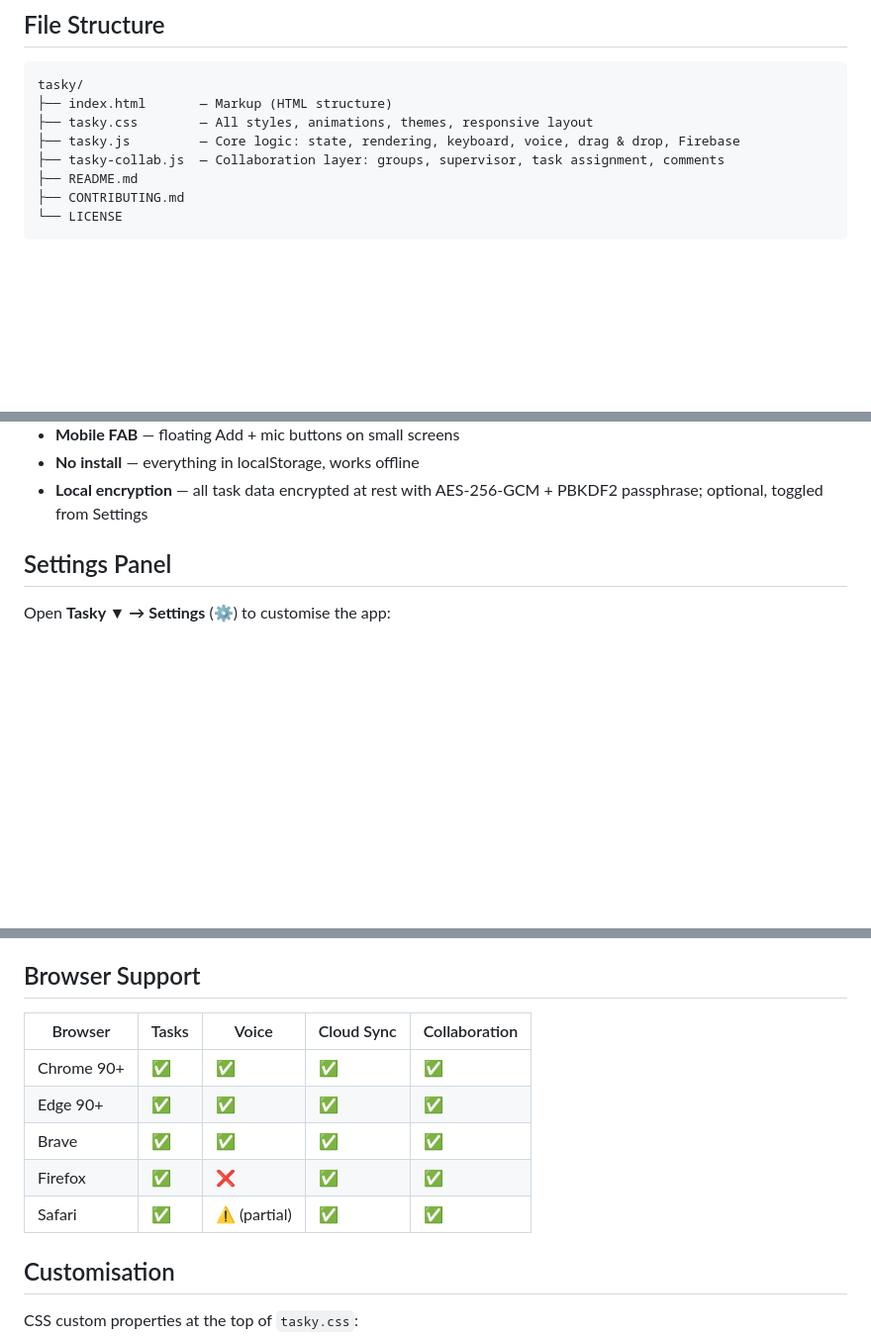
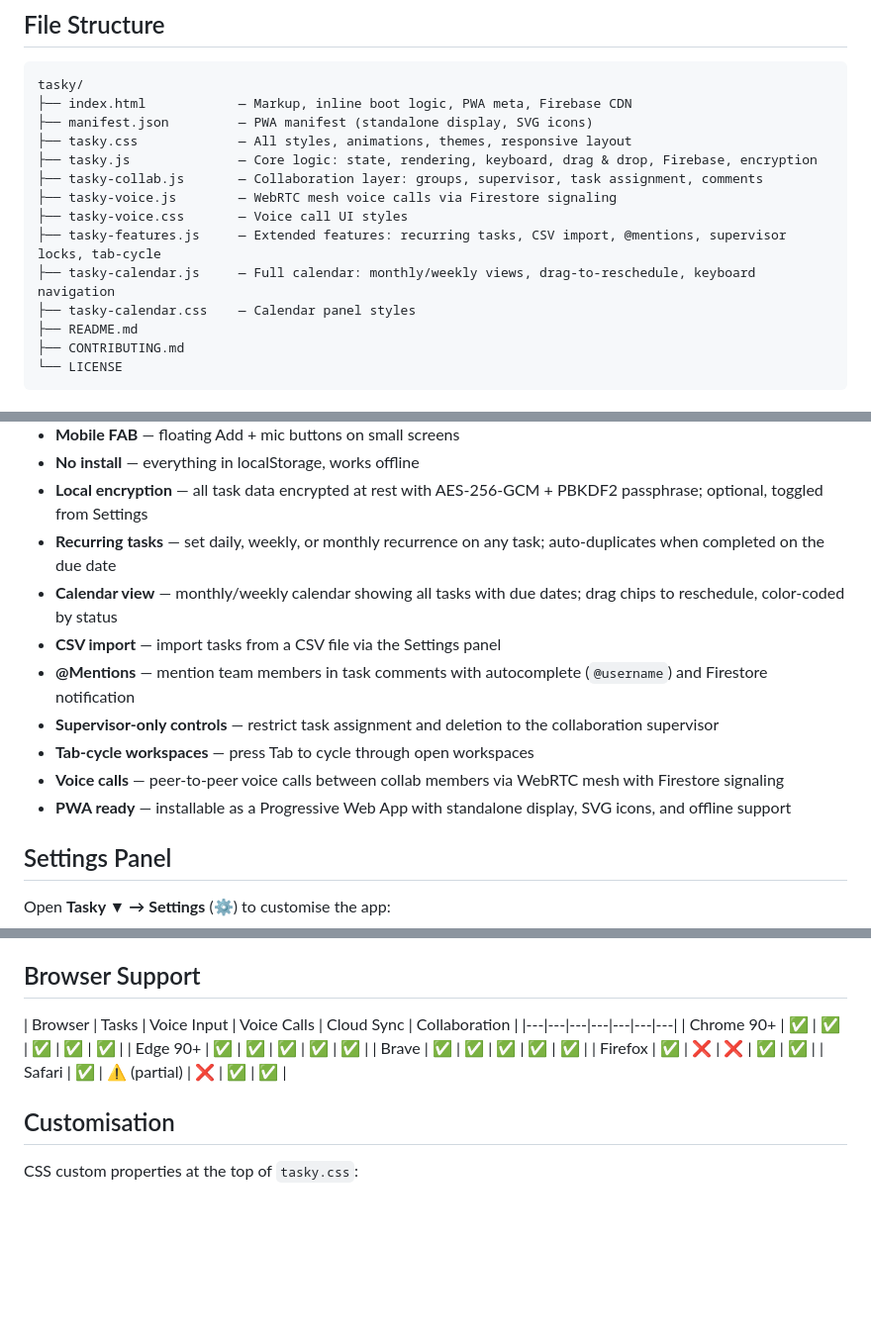
Before and after one commit to touhidsiddiqueeraj-bit/tasky, a Markdown page: README.md, 3 parts joined by grey strips. Shown at 99% size. GitHub-like rendering; blank space fills up the shorter version.

````diff
--- a/README.md
+++ b/README.md
@@ -10,10 +10,16 @@ Live at https://touhidsiddiqueeraj-bit.github.io/tasky/
 
 ```
 tasky/
-├── index.html       — Markup (HTML structure)
-├── tasky.css        — All styles, animations, themes, responsive layout
-├── tasky.js         — Core logic: state, rendering, keyboard, voice, drag & drop, Firebase
-├── tasky-collab.js  — Collaboration layer: groups, supervisor, task assignment, comments
+├── index.html            — Markup, inline boot logic, PWA meta, Firebase CDN
+├── manifest.json         — PWA manifest (standalone display, SVG icons)
+├── tasky.css             — All styles, animations, themes, responsive layout
+├── tasky.js              — Core logic: state, rendering, keyboard, drag & drop, Firebase, encryption
+├── tasky-collab.js       — Collaboration layer: groups, supervisor, task assignment, comments
+├── tasky-voice.js        — WebRTC mesh voice calls via Firestore signaling
+├── tasky-voice.css       — Voice call UI styles
+├── tasky-features.js     — Extended features: recurring tasks, CSV import, @mentions, supervisor locks, tab-cycle
+├── tasky-calendar.js     — Full calendar: monthly/weekly views, drag-to-reschedule, keyboard navigation
+├── tasky-calendar.css    — Calendar panel styles
 ├── README.md
 ├── CONTRIBUTING.md
 └── LICENSE
@@ -45,6 +51,14 @@ tasky/
 - **Mobile FAB** — floating Add + mic buttons on small screens
 - **No install** — everything in localStorage, works offline
 - **Local encryption** — all task data encrypted at rest with AES-256-GCM + PBKDF2 passphrase; optional, toggled from Settings
+- **Recurring tasks** — set daily, weekly, or monthly recurrence on any task; auto-duplicates when completed on the due date
+- **Calendar view** — monthly/weekly calendar showing all tasks with due dates; drag chips to reschedule, color-coded by status
+- **CSV import** — import tasks from a CSV file via the Settings panel
+- **@Mentions** — mention team members in task comments with autocomplete (`@username`) and Firestore notification
+- **Supervisor-only controls** — restrict task assignment and deletion to the collaboration supervisor
+- **Tab-cycle workspaces** — press Tab to cycle through open workspaces
+- **Voice calls** — peer-to-peer voice calls between collab members via WebRTC mesh with Firestore signaling
+- **PWA ready** — installable as a Progressive Web App with standalone display, SVG icons, and offline support
 
 ## Settings Panel
 
@@ -163,13 +216,13 @@ Clearing site data will erase your tasks — export to CSV first if you need a b
 
 ## Browser Support
 
-| Browser | Tasks | Voice | Cloud Sync | Collaboration |
-|---|---|---|---|---|
-| Chrome 90+ | ✅ | ✅ | ✅ | ✅ |
-| Edge 90+ | ✅ | ✅ | ✅ | ✅ |
-| Brave | ✅ | ✅ | ✅ | ✅ |
-| Firefox | ✅ | ❌ | ✅ | ✅ |
-| Safari | ✅ | ⚠️ (partial) | ✅ | ✅ |
+| Browser | Tasks | Voice Input | Voice Calls | Cloud Sync | Collaboration |
+|---|---|---|---|---|---|---|
+| Chrome 90+ | ✅ | ✅ | ✅ | ✅ | ✅ |
+| Edge 90+ | ✅ | ✅ | ✅ | ✅ | ✅ |
+| Brave | ✅ | ✅ | ✅ | ✅ | ✅ |
+| Firefox | ✅ | ❌ | ❌ | ✅ | ✅ |
+| Safari | ✅ | ⚠️ (partial) | ❌ | ✅ | ✅ |
 
 ## Customisation
 
````
Also changed, not shown: other parts of README.md (+39 -0 lines).
